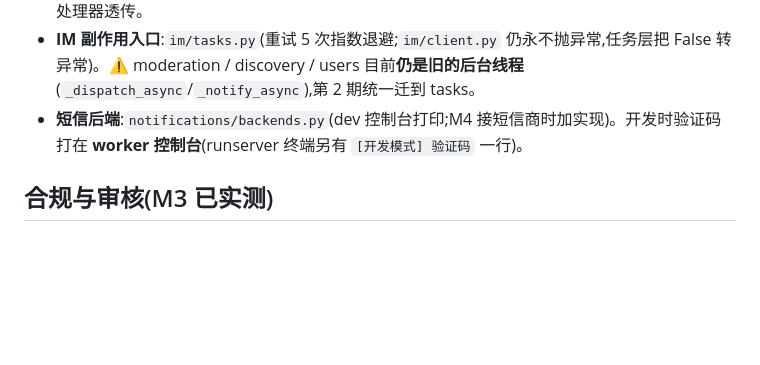
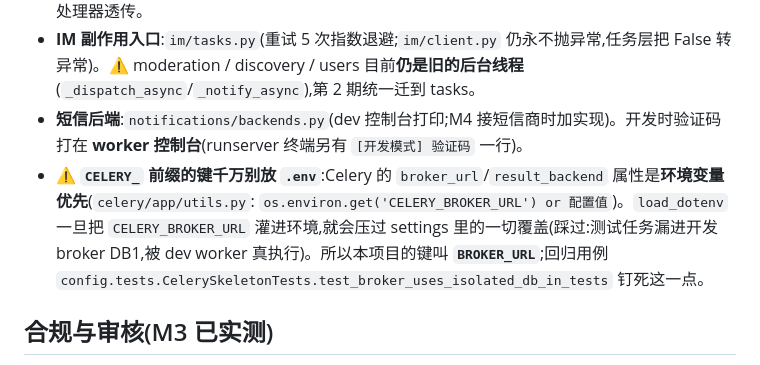
Before and after one commit to shiliu153/chatapp, a Markdown page: CLAUDE.md, the part around the change. GitHub-like rendering; blank space fills up the shorter version.

Commit message:
docs: CLAUDE.md 记 Celery 环境变量优先的坑(BROKER_URL 命名)
Co-Authored-By: Claude Opus 4.7 <noreply@anthropic.com>

```diff
--- a/CLAUDE.md
+++ b/CLAUDE.md
@@ -195,6 +195,7 @@ Google 源在国内不可直连,以下配置已就位(2026-09-10 `flutter build
 - **业务码目录**(`config/error_codes.py`):前 3 位=HTTP 状态,后 2 位序号(40101 单设备 / 40001 码过期 / 40002 码错 / 42901 发太频 / 42902 锁 / 50301 短信不可用);异常类带 `detail_code`,全局处理器透传。
 - **IM 副作用入口**:`im/tasks.py`(重试 5 次指数退避;`im/client.py` 仍永不抛异常,任务层把 False 转异常)。⚠️ moderation / discovery / users 目前**仍是旧的后台线程**(`_dispatch_async`/`_notify_async`),第 2 期统一迁到 tasks。
 - **短信后端**:`notifications/backends.py`(dev 控制台打印;M4 接短信商时加实现)。开发时验证码打在 **worker 控制台**(runserver 终端另有 `[开发模式] 验证码` 一行)。
+- ⚠️ **`CELERY_` 前缀的键千万别放 `.env`**:Celery 的 `broker_url`/`result_backend` 属性是**环境变量优先**(`celery/app/utils.py`: `os.environ.get('CELERY_BROKER_URL') or 配置值`)。`load_dotenv` 一旦把 `CELERY_BROKER_URL` 灌进环境,就会压过 settings 里的一切覆盖(踩过:测试任务漏进开发 broker DB1,被 dev worker 真执行)。所以本项目的键叫 **`BROKER_URL`**;回归用例 `config.tests.CelerySkeletonTests.test_broker_uses_isolated_db_in_tests` 钉死这一点。
 
 ## 合规与审核(M3 已实测)
 
```
